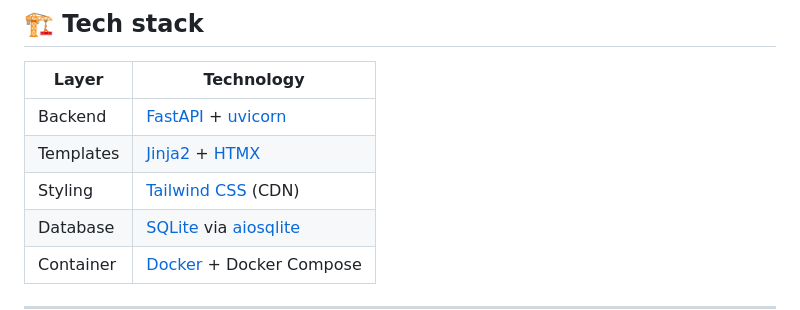
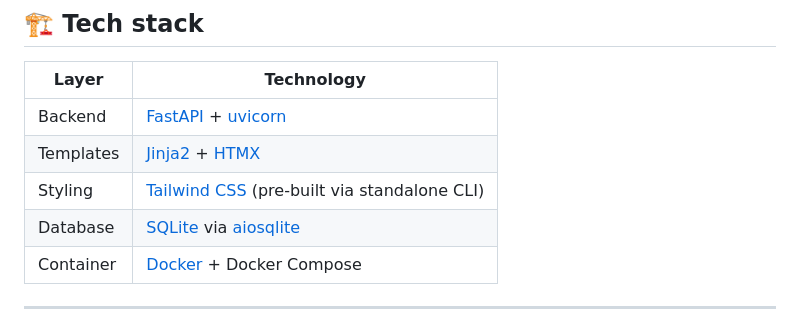
Before and after one commit to t0n003c/bookworm, a Markdown page: README.md, the part around the change. Rendered like a GitHub page.

Commit message:
docs: update Tailwind CDN references to bundled CSS across CODEPUPPY_NOTES, AGENTS, README

```diff
--- a/README.md
+++ b/README.md
@@ -107,7 +107,7 @@ The database is created automatically at `./bookworm.db` on first run.
 |---|---|
 | Backend | [FastAPI](https://fastapi.tiangolo.com/) + [uvicorn](https://www.uvicorn.org/) |
 | Templates | [Jinja2](https://jinja.palletsprojects.com/) + [HTMX](https://htmx.org/) |
-| Styling | [Tailwind CSS](https://tailwindcss.com/) (CDN) |
+| Styling | [Tailwind CSS](https://tailwindcss.com/) (pre-built via standalone CLI) |
 | Database | [SQLite](https://sqlite.org/) via [aiosqlite](https://github.com/omnilib/aiosqlite) |
 | Container | [Docker](https://docker.com/) + Docker Compose |
 
```
Also changed, not shown: AGENTS.md (+1 -1 lines), CODEPUPPY_NOTES.md (+17 -3 lines).
